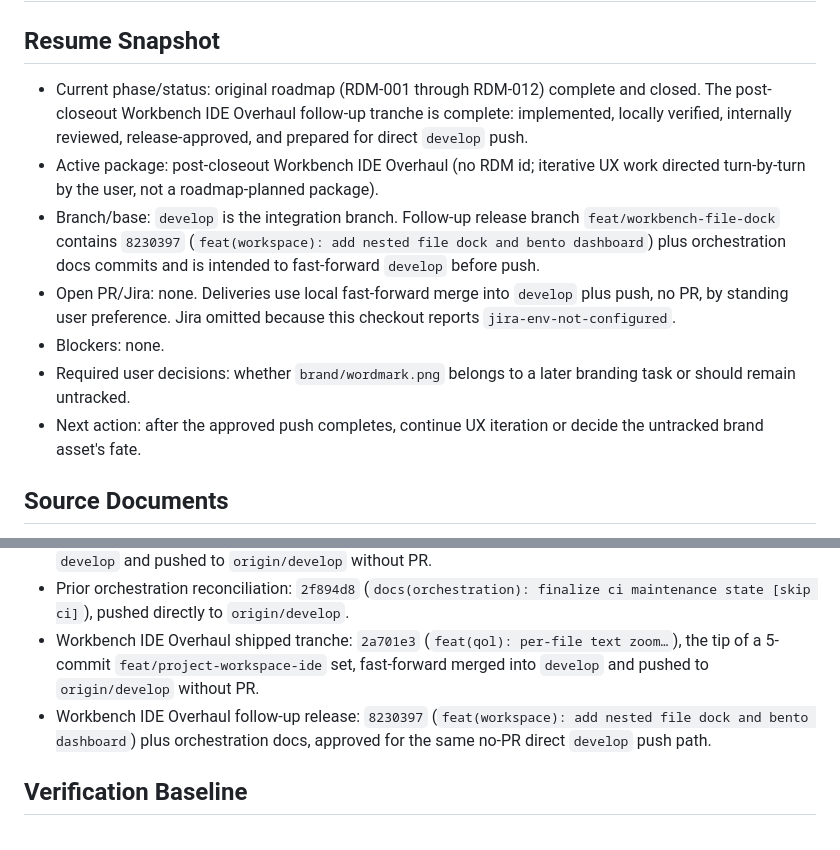
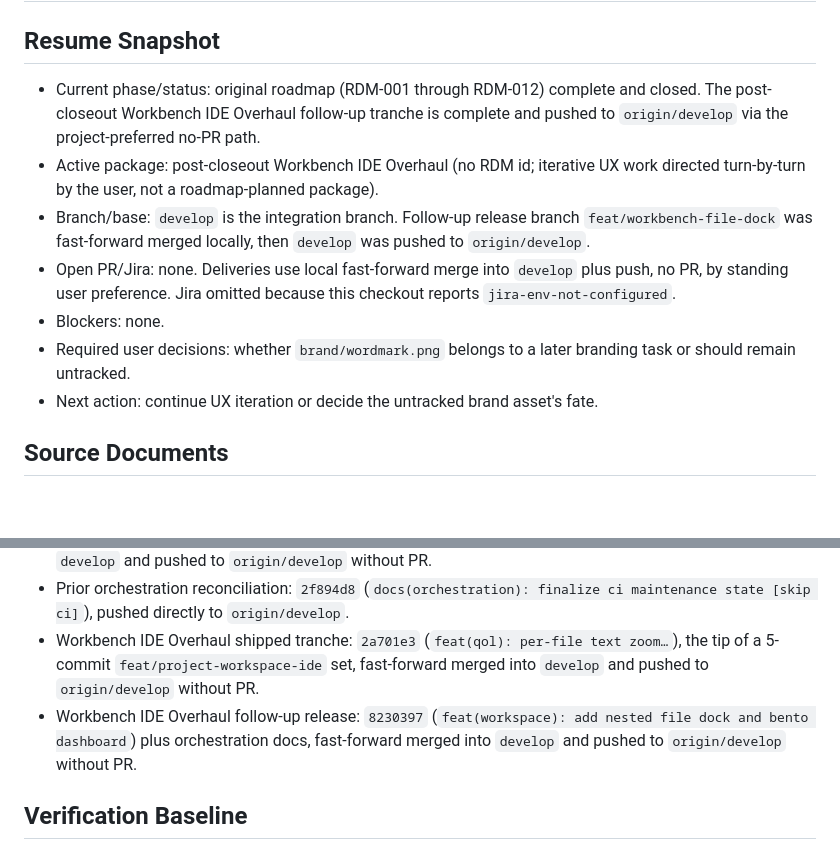
Before and after one commit to ElZaWarudo/tinto, a Markdown page: docs/orchestration/compound-master-state.md, 2 parts joined by grey strips. Drawn GitHub-style; blank space fills up the shorter version.

Commit message:
docs(orchestration): record workbench follow-up push [skip ci]

```diff
--- a/docs/orchestration/compound-master-state.md
+++ b/docs/orchestration/compound-master-state.md
@@ -15,13 +15,13 @@ final_summary: docs/orchestration/2026-06-16-compound-master-summary.md
 
 ## Resume Snapshot
 
-- Current phase/status: original roadmap (RDM-001 through RDM-012) complete and closed. The post-closeout Workbench IDE Overhaul follow-up tranche is complete: implemented, locally verified, internally reviewed, release-approved, and prepared for direct `develop` push.
+- Current phase/status: original roadmap (RDM-001 through RDM-012) complete and closed. The post-closeout Workbench IDE Overhaul follow-up tranche is complete and pushed to `origin/develop` via the project-preferred no-PR path.
 - Active package: post-closeout Workbench IDE Overhaul (no RDM id; iterative UX work directed turn-by-turn by the user, not a roadmap-planned package).
-- Branch/base: `develop` is the integration branch. Follow-up release branch `feat/workbench-file-dock` contains `8230397` (`feat(workspace): add nested file dock and bento dashboard`) plus orchestration docs commits and is intended to fast-forward `develop` before push.
+- Branch/base: `develop` is the integration branch. Follow-up release branch `feat/workbench-file-dock` was fast-forward merged locally, then `develop` was pushed to `origin/develop`.
 - Open PR/Jira: none. Deliveries use local fast-forward merge into `develop` plus push, no PR, by standing user preference. Jira omitted because this checkout reports `jira-env-not-configured`.
 - Blockers: none.
 - Required user decisions: whether `brand/wordmark.png` belongs to a later branding task or should remain untracked.
-- Next action: after the approved push completes, continue UX iteration or decide the untracked brand asset's fate.
+- Next action: continue UX iteration or decide the untracked brand asset's fate.
 
 ## Source Documents
 
@@ -84,7 +84,7 @@ Follow-up tranche — implemented, verified, internally reviewed, and release-ap
 - CI runtime maintenance: `8ebbdd3` (`ci(github): opt actions into node 24 runtime`), merged locally to `develop` and pushed to `origin/develop` without PR.
 - Prior orchestration reconciliation: `2f894d8` (`docs(orchestration): finalize ci maintenance state [skip ci]`), pushed directly to `origin/develop`.
 - Workbench IDE Overhaul shipped tranche: `2a701e3` (`feat(qol): per-file text zoom…`), the tip of a 5-commit `feat/project-workspace-ide` set, fast-forward merged into `develop` and pushed to `origin/develop` without PR.
-- Workbench IDE Overhaul follow-up release: `8230397` (`feat(workspace): add nested file dock and bento dashboard`) plus orchestration docs, approved for the same no-PR direct `develop` push path.
+- Workbench IDE Overhaul follow-up release: `8230397` (`feat(workspace): add nested file dock and bento dashboard`) plus orchestration docs, fast-forward merged into `develop` and pushed to `origin/develop` without PR.
 
 ## Verification Baseline
 
```
Also changed, not shown: docs/orchestration/2026-06-16-compound-master-summary.md (+2 -2 lines).
